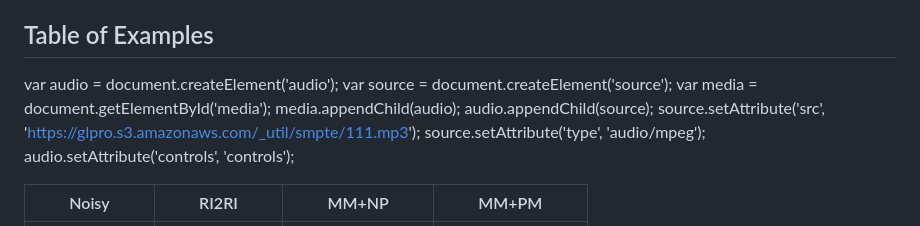
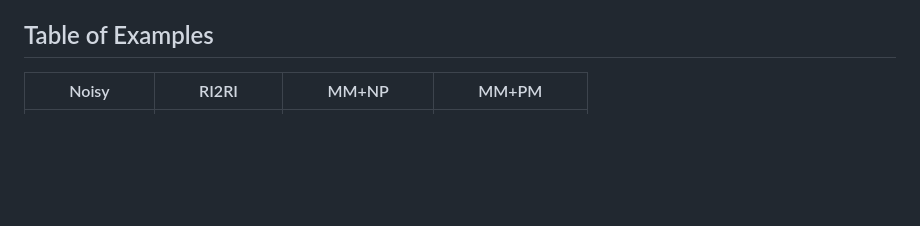
Before and after one commit to shveyal115/dereverberation.github.io, a Markdown page: README.md, the part around the change. Rendered like a GitHub page; blank space fills up the shorter version.

```diff
--- a/README.md
+++ b/README.md
@@ -16,17 +16,6 @@ In this work, we present a new single-microphone speech dereverberation algorith
 
 ## Table of Examples
 
-var audio = document.createElement('audio');
-var source = document.createElement('source');
-var media = document.getElementById('media');
-media.appendChild(audio);
-audio.appendChild(source);
-source.setAttribute('src', 'https://glpro.s3.amazonaws.com/_util/smpte/111.mp3');
-source.setAttribute('type', 'audio/mpeg');
-audio.setAttribute('controls', 'controls');
-<section id="media"></section>
-
-
 | Noisy | RI2RI | MM+NP | MM+PM |
 |-------|-------|-------|-------|
 | ![Noisy 1](noisy/0.png) <br> [Noisy 1 WAV](noisy/0.wav) | ![RI2RI 1](RI2RI/0.png) <br> [RI2RI 1 WAV](RI2RI/0.wav) | ![MM+NP 1](MM_NP/0.png) <br> [MM+NP 1 WAV](MM_NP/0.wav) | ![MM+PM 1](proposed/0.png) <br> [MM+PM 1 WAV](proposed/0.wav) |
```
